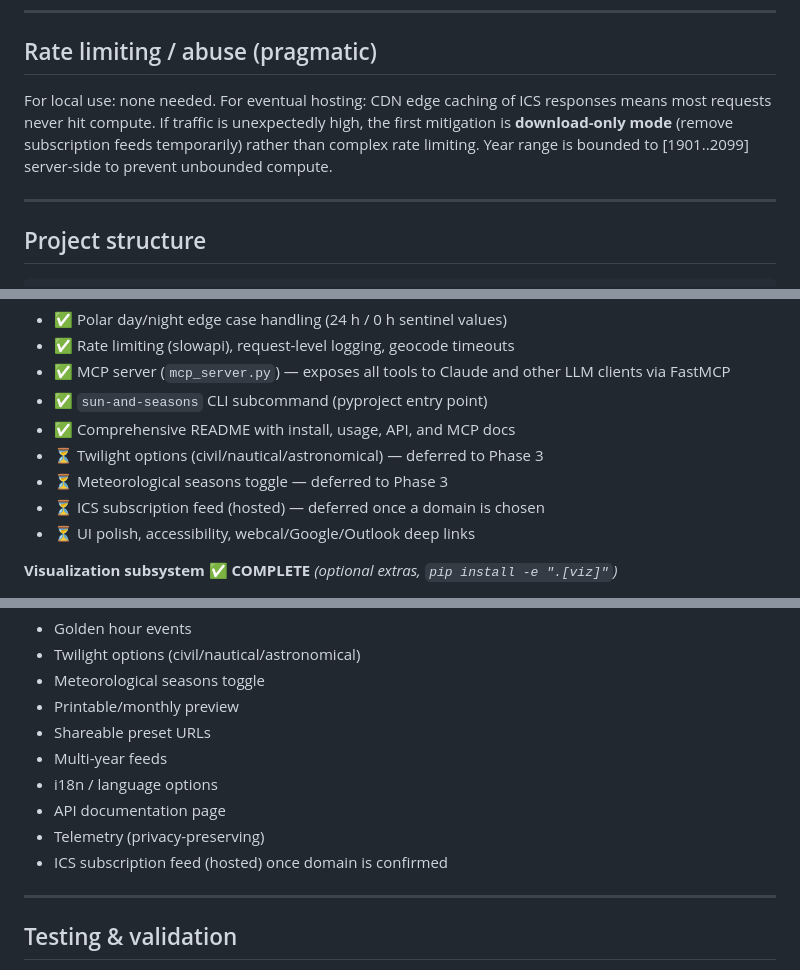
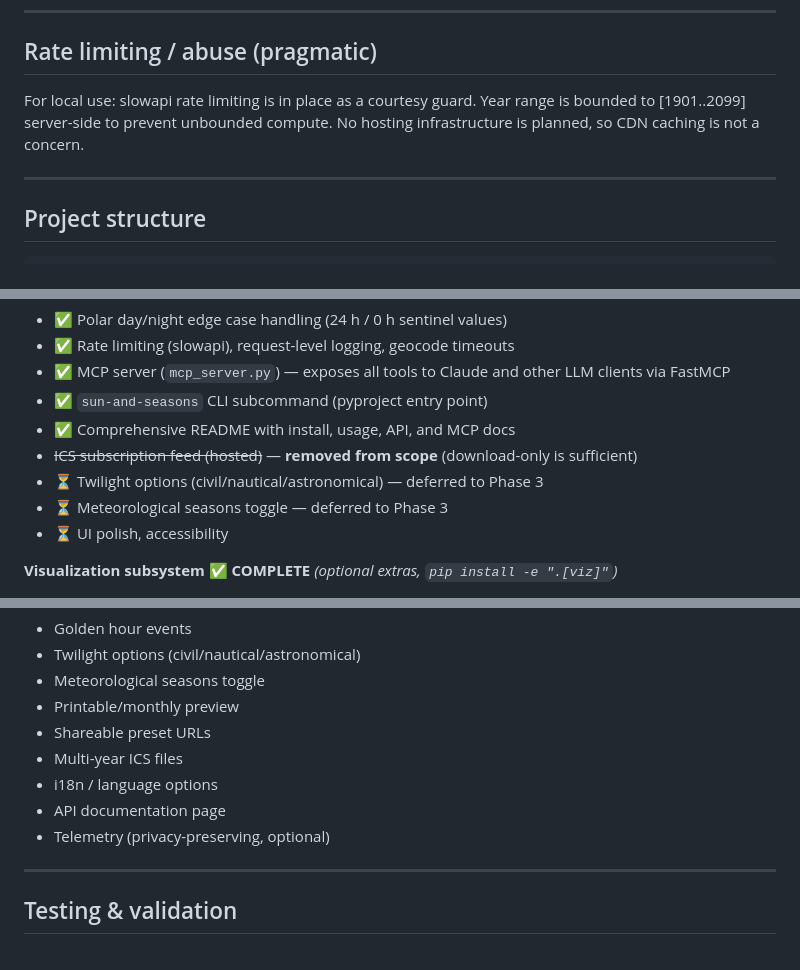
Before and after one commit to Earththing/Sun_and_Seasons_Calendar, a Markdown page: Sun-Seasons-Calendar-Project-Plan.md, 3 parts joined by grey strips. GitHub-like rendering.

```diff
--- a/Sun-Seasons-Calendar-Project-Plan.md
+++ b/Sun-Seasons-Calendar-Project-Plan.md
@@ -270,8 +265,8 @@ Twilight and golden_hour fields are `null` unless those options are enabled —
 
 ## Rate limiting / abuse (pragmatic)
 
-For local use: none needed.
-For eventual hosting: CDN edge caching of ICS responses means most requests never hit compute. If traffic is unexpectedly high, the first mitigation is **download-only mode** (remove subscription feeds temporarily) rather than complex rate limiting. Year range is bounded to [1901..2099] server-side to prevent unbounded compute.
+For local use: slowapi rate limiting is in place as a courtesy guard.
+Year range is bounded to [1901..2099] server-side to prevent unbounded compute. No hosting infrastructure is planned, so CDN caching is not a concern.
 
 ---
 
@@ -348,10 +343,10 @@ Sun_and_Seasons_Calendar/
 - ✅ MCP server (`mcp_server.py`) — exposes all tools to Claude and other LLM clients via FastMCP
 - ✅ `sun-and-seasons` CLI subcommand (pyproject entry point)
 - ✅ Comprehensive README with install, usage, API, and MCP docs
+- ~~ICS subscription feed (hosted)~~ — **removed from scope** (download-only is sufficient)
 - ⏳ Twilight options (civil/nautical/astronomical) — deferred to Phase 3
 - ⏳ Meteorological seasons toggle — deferred to Phase 3
-- ⏳ ICS subscription feed (hosted) — deferred once a domain is chosen
-- ⏳ UI polish, accessibility, webcal/Google/Outlook deep links
+- ⏳ UI polish, accessibility
 
 **Visualization subsystem ✅ COMPLETE** *(optional extras, `pip install -e ".[viz]"`)*
 
@@ -376,11 +371,10 @@ Sun_and_Seasons_Calendar/
 - Meteorological seasons toggle
 - Printable/monthly preview
 - Shareable preset URLs
-- Multi-year feeds
+- Multi-year ICS files
 - i18n / language options
 - API documentation page
-- Telemetry (privacy-preserving)
-- ICS subscription feed (hosted) once domain is confirmed
+- Telemetry (privacy-preserving, optional)
 
 ---
 
```
Also changed, not shown: other parts of Sun-Seasons-Calendar-Project-Plan.md (+16 -21 lines), README.md (+1 -1 lines).
